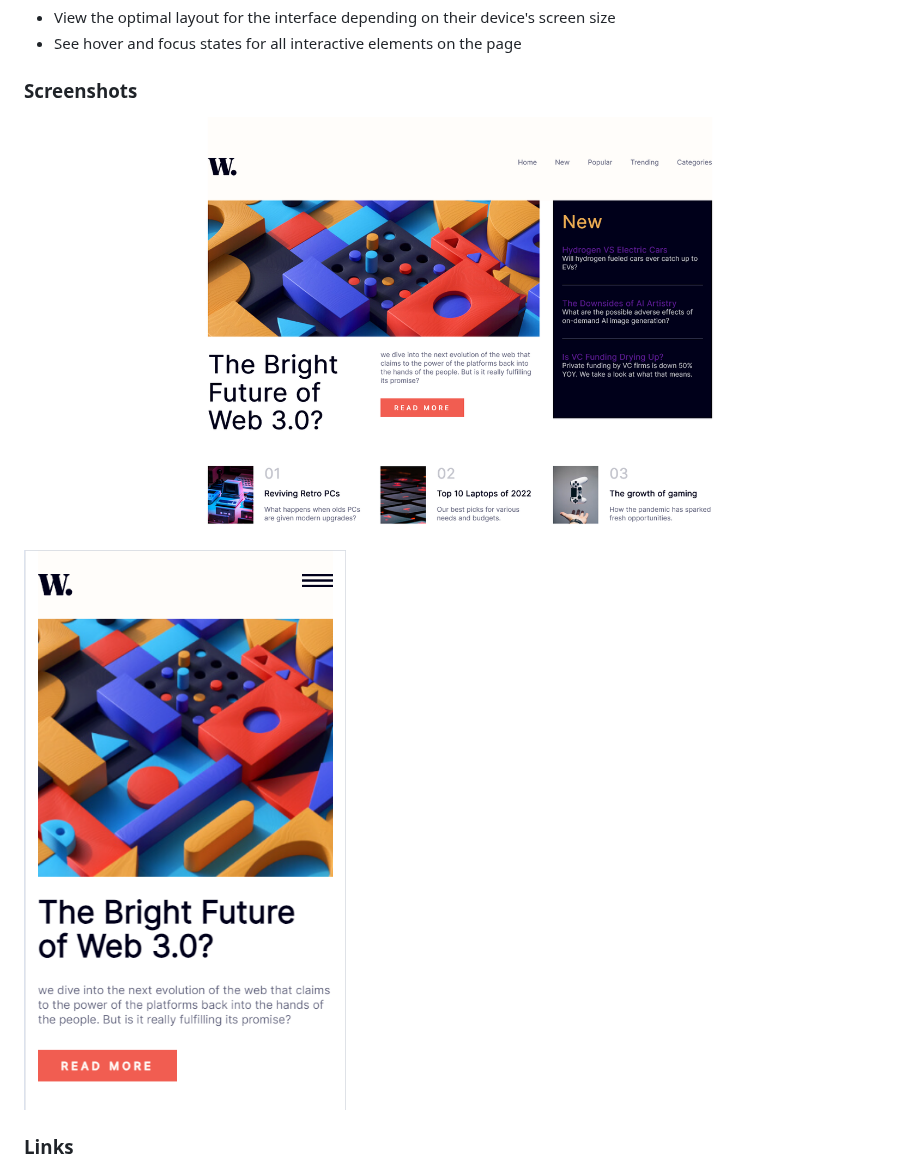
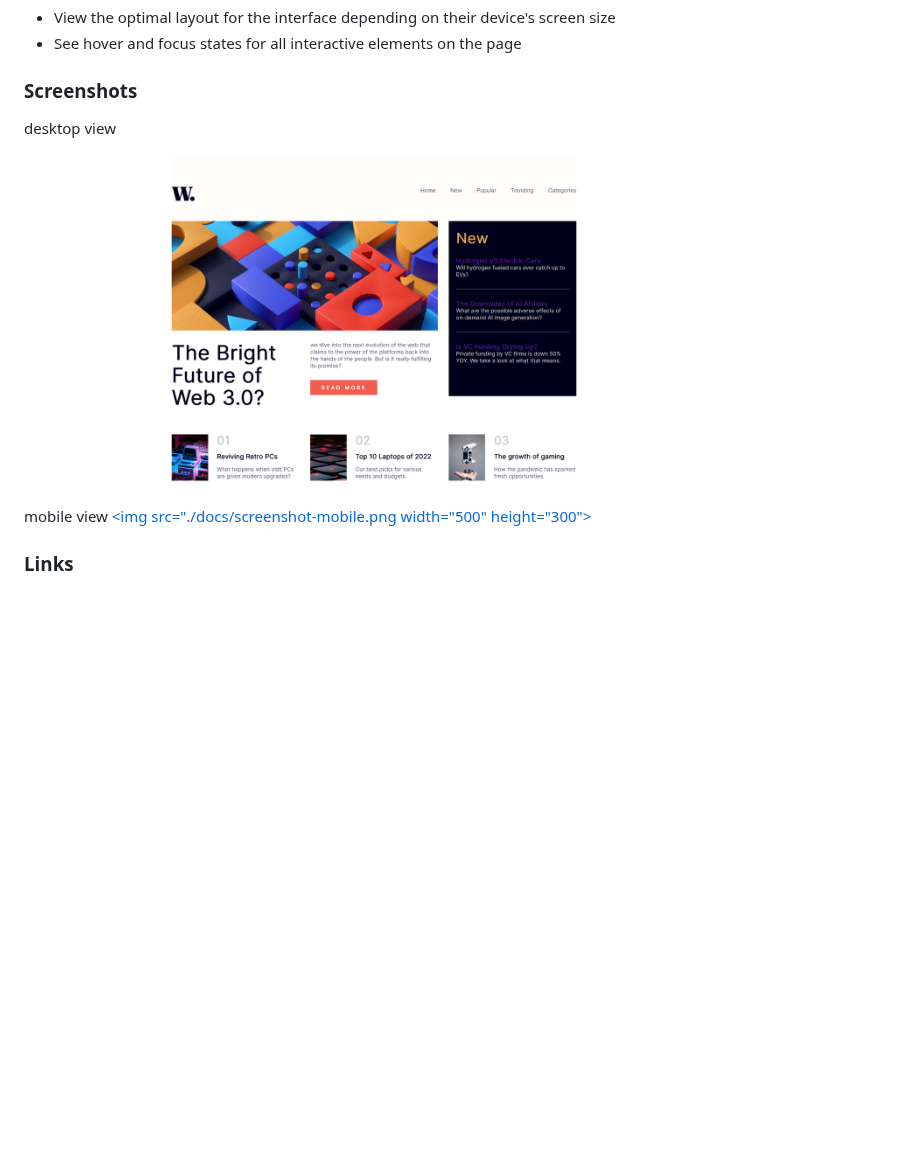
Before and after one commit to DarekRepos/Responsive-news-homepage, a Markdown page: README.md, the part around the change. Drawn GitHub-style; blank space fills up the shorter version.

Commit message:
Changed screenshot  section

```diff
--- a/README.md
+++ b/README.md
@@ -27,9 +27,13 @@ Users should be able to:
 
 ### Screenshots
 
-![](./docs/screenshot.png)
+desktop view
 
-![](./docs/screenshot-mobile.png)
+[<img src="./docs/screenshot.png" width="700" height="400">]()
+
+
+mobile view
+[<img src="./docs/screenshot-mobile.png width="500" height="300">]()
 
 ### Links
 
```
